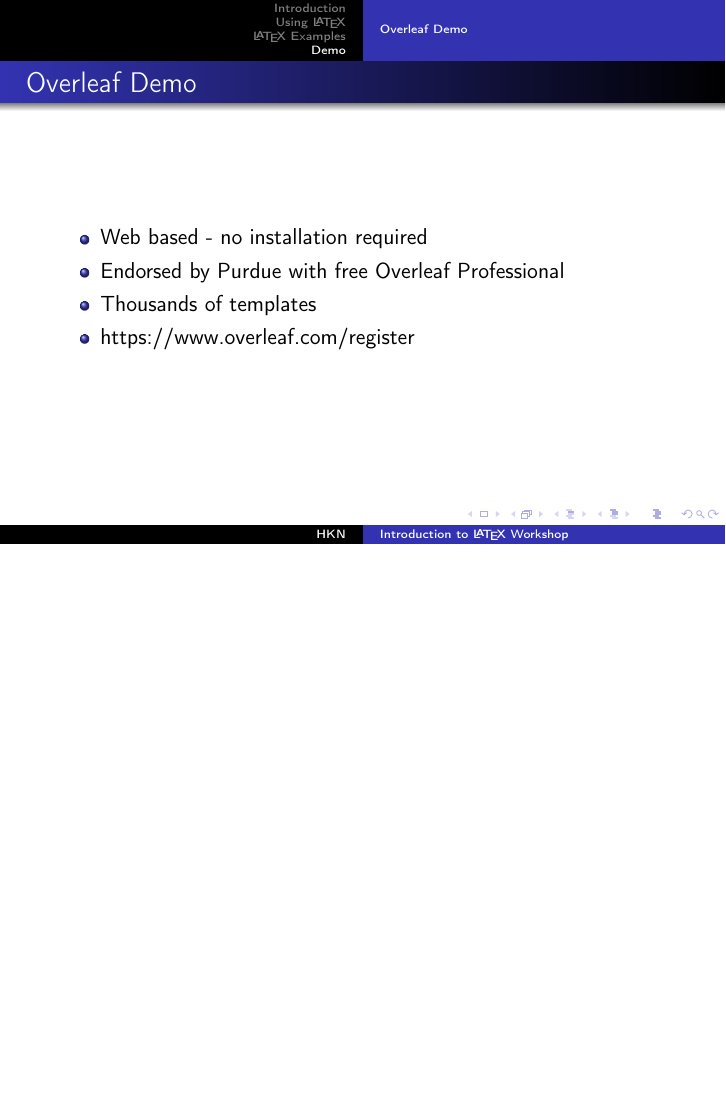
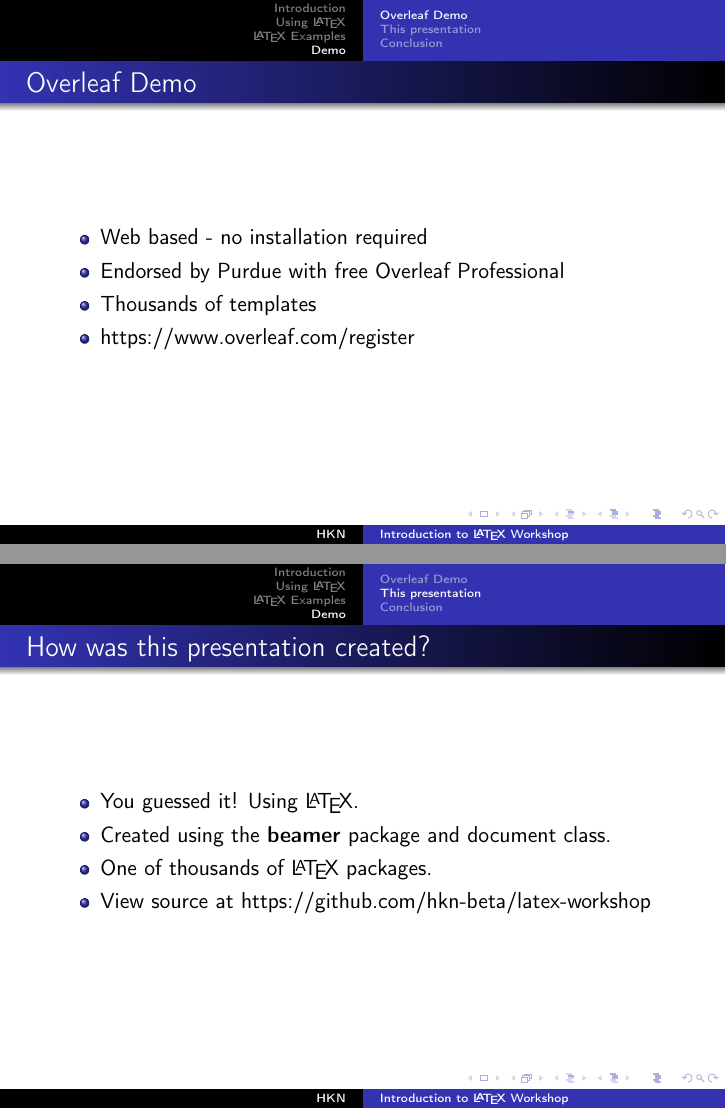
Before and after one commit to gcwill70/latex-workshop, LaTeX slides (presentation.tex): page 20 of 20 before the commit and pages 20 and 21 of 22 after it, the two joined at a grey line, the shorter picture padded with empty space. The pictures show the PDF file presentation.pdf that the author committed with the source.

Commit message:
add link to GitHub

```diff
--- a/presentation.tex
+++ b/presentation.tex
@@ -299,4 +299,22 @@
 		\item \href{https://www.overleaf.com/register}{https://www.overleaf.com/register}
 	\end{itemize}
 \end{frame}
+
+\subsection*{This presentation}
+\begin{frame}{How was this presentation created?}
+\begin{itemize}
+	\item You guessed it! Using \LaTeX{}.
+	\item Created using the \textbf{beamer} package and document class.
+	\item One of thousands of \LaTeX{} packages.
+	\item View source at \href{https://github.com/hkn-beta/latex-workshop}{https://github.com/hkn-beta/latex-workshop}
+\end{itemize}
+\end{frame}
+
+\subsection*{Conclusion}
+\begin{frame}{Conclusion}
+	\begin{itemize}
+		\item Questions?
+		\item Try it: \href{https://www.overleaf.com/register}{https://www.overleaf.com/register}
+	\end{itemize}
+\end{frame}
 \end{document}
```
Also changed, not shown: presentation.pdf.
